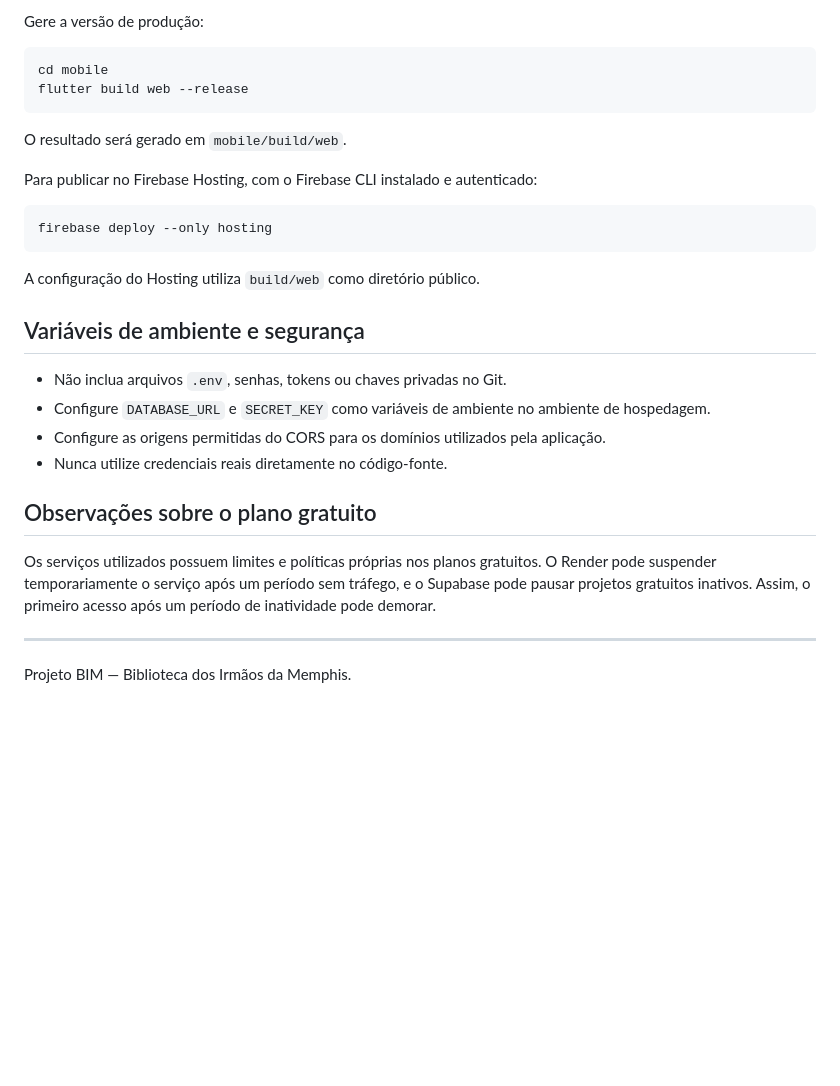
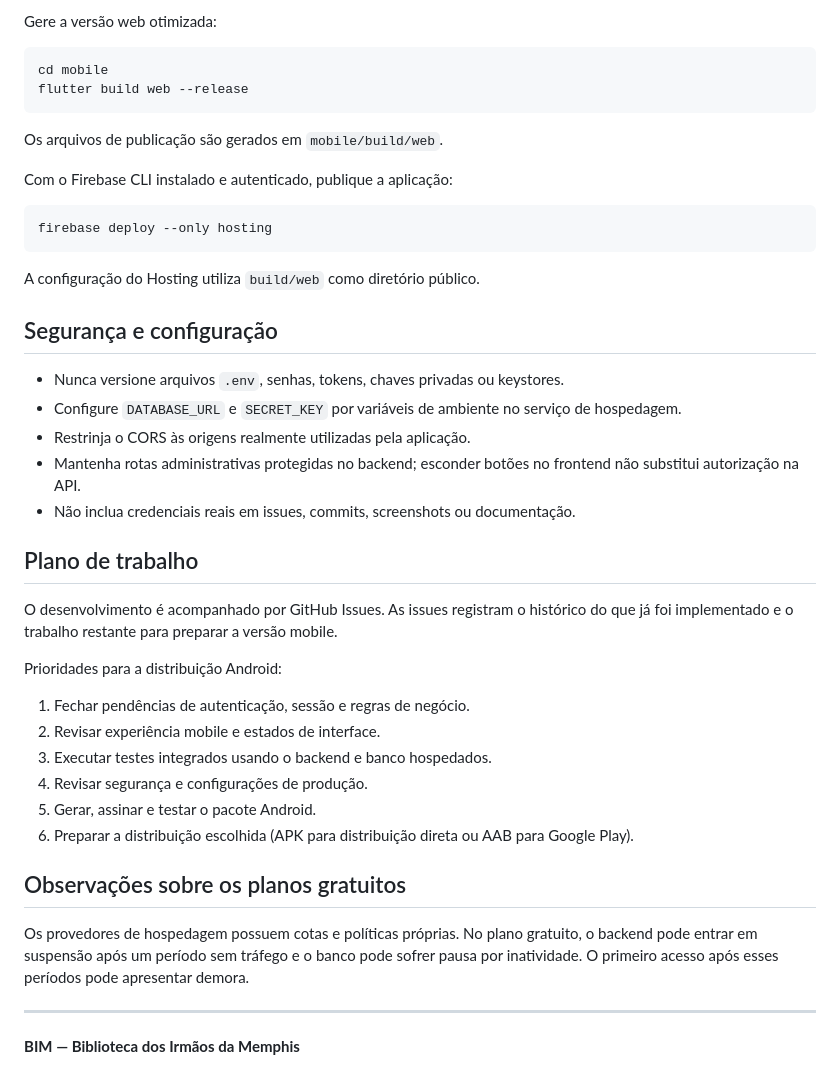
Before and after one commit to KauanMascaro26/book_archive, a Markdown page: README.md, the part around one of its changes. Rendered like a GitHub page; blank space fills up the shorter version.

````diff
--- a/README.md
+++ b/README.md
@@ -136,14 +158,14 @@ flutter run -d chrome
 
-Gere a versão de produção:
+Gere a versão web otimizada:
 
 ```bash
 cd mobile
 flutter build web --release
 ```
 
-O resultado será gerado em `mobile/build/web`.
+Os arquivos de publicação são gerados em `mobile/build/web`.
 
-Para publicar no Firebase Hosting, com o Firebase CLI instalado e autenticado:
+Com o Firebase CLI instalado e autenticado, publique a aplicação:
 
 ```bash
 firebase deploy --only hosting
@@ -151,17 +173,30 @@ firebase deploy --only hosting
 
 A configuração do Hosting utiliza `build/web` como diretório público.
 
-## Variáveis de ambiente e segurança
+## Segurança e configuração
 
-- Não inclua arquivos `.env`, senhas, tokens ou chaves privadas no Git.
-- Configure `DATABASE_URL` e `SECRET_KEY` como variáveis de ambiente no ambiente de hospedagem.
-- Configure as origens permitidas do CORS para os domínios utilizados pela aplicação.
-- Nunca utilize credenciais reais diretamente no código-fonte.
+- Nunca versione arquivos `.env`, senhas, tokens, chaves privadas ou keystores.
+- Configure `DATABASE_URL` e `SECRET_KEY` por variáveis de ambiente no serviço de hospedagem.
+- Restrinja o CORS às origens realmente utilizadas pela aplicação.
+- Mantenha rotas administrativas protegidas no backend; esconder botões no frontend não substitui autorização na API.
+- Não inclua credenciais reais em issues, commits, screenshots ou documentação.
 
-## Observações sobre o plano gratuito
+## Plano de trabalho
 
-Os serviços utilizados possuem limites e políticas próprias nos planos gratuitos. O Render pode suspender temporariamente o serviço após um período sem tráfego, e o Supabase pode pausar projetos gratuitos inativos. Assim, o primeiro acesso após um período de inatividade pode demorar.
+O desenvolvimento é acompanhado por GitHub Issues. As issues registram o histórico do que já foi implementado e o trabalho restante para preparar a versão mobile.
+
+Prioridades para a distribuição Android:
+1. Fechar pendências de autenticação, sessão e regras de negócio.
+2. Revisar experiência mobile e estados de interface.
+3. Executar testes integrados usando o backend e banco hospedados.
+4. Revisar segurança e configurações de produção.
+5. Gerar, assinar e testar o pacote Android.
+6. Preparar a distribuição escolhida (APK para distribuição direta ou AAB para Google Play).
+
+## Observações sobre os planos gratuitos
+
+Os provedores de hospedagem possuem cotas e políticas próprias. No plano gratuito, o backend pode entrar em suspensão após um período sem tráfego e o banco pode sofrer pausa por inatividade. O primeiro acesso após esses períodos pode apresentar demora.
 
 ---
 
-Projeto BIM — Biblioteca dos Irmãos da Memphis.
+**BIM — Biblioteca dos Irmãos da Memphis**
````
Also changed, not shown: other parts of README.md (+81 -59 lines).
